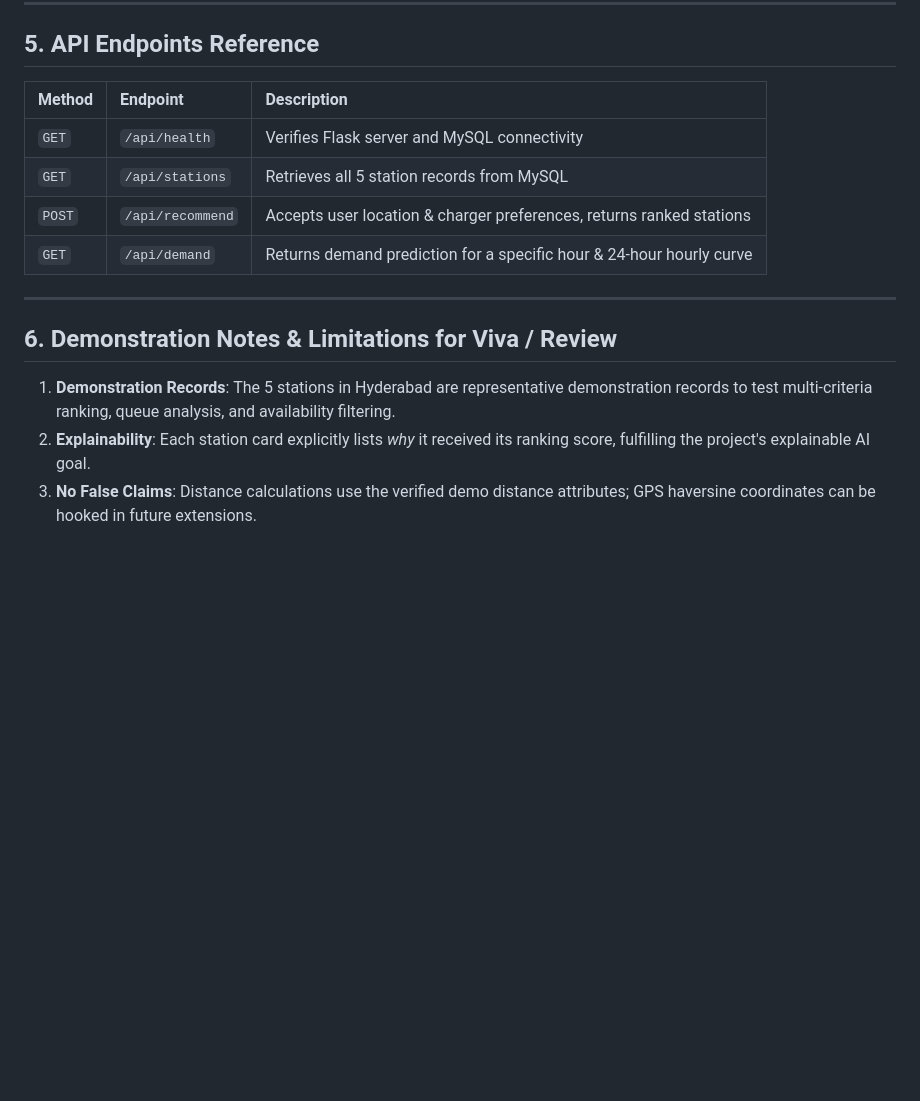
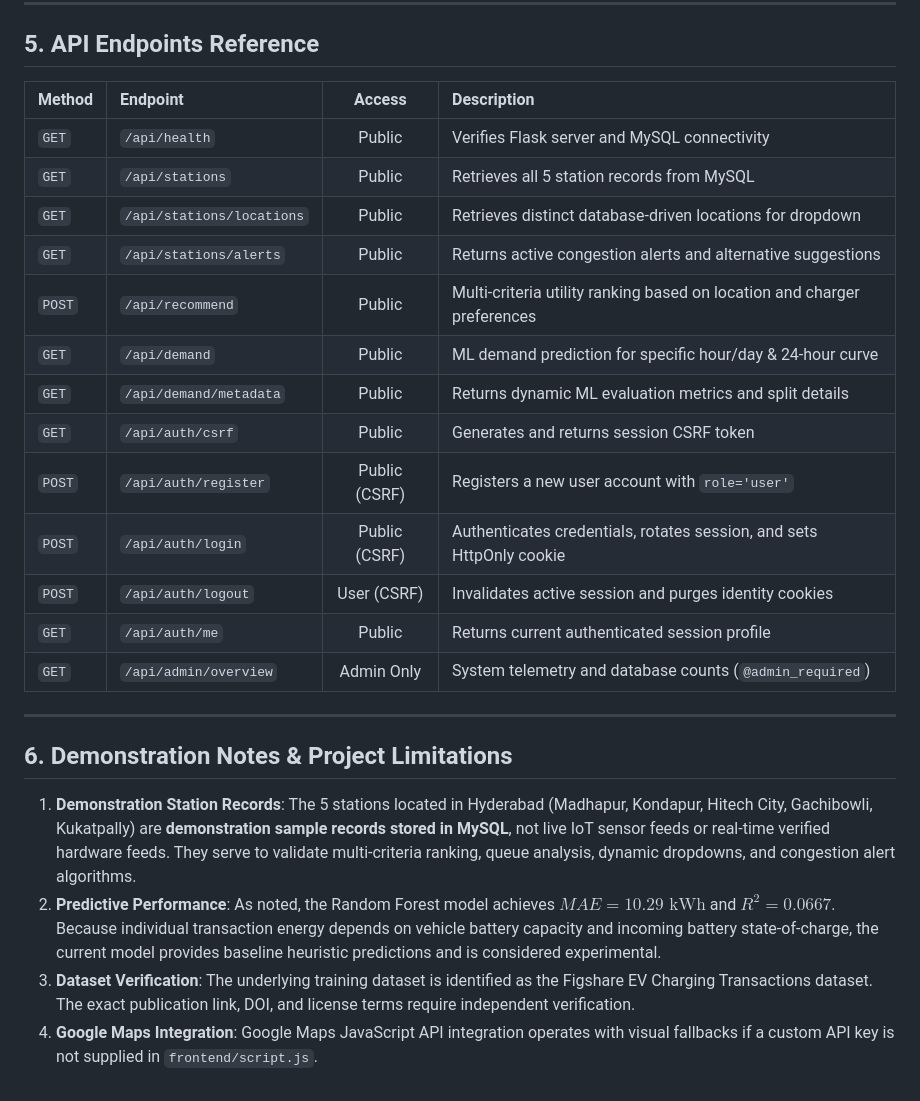
Before and after one commit to mudavathsrinu-0007/ChargeFindrAI, a Markdown page: README.md, the part around one of its changes. Drawn GitHub-style; blank space fills up the shorter version.

```diff
--- a/README.md
+++ b/README.md
@@ -80,17 +130,27 @@ http://127.0.0.1:5000
 
 ## 5. API Endpoints Reference
 
-| Method | Endpoint | Description |
-| :--- | :--- | :--- |
-| `GET` | `/api/health` | Verifies Flask server and MySQL connectivity |
-| `GET` | `/api/stations` | Retrieves all 5 station records from MySQL |
-| `POST` | `/api/recommend` | Accepts user location & charger preferences, returns ranked stations |
-| `GET` | `/api/demand` | Returns demand prediction for a specific hour & 24-hour hourly curve |
+| Method | Endpoint | Access | Description |
+| :--- | :--- | :---: | :--- |
+| `GET` | `/api/health` | Public | Verifies Flask server and MySQL connectivity |
+| `GET` | `/api/stations` | Public | Retrieves all 5 station records from MySQL |
+| `GET` | `/api/stations/locations` | Public | Retrieves distinct database-driven locations for dropdown |
+| `GET` | `/api/stations/alerts` | Public | Returns active congestion alerts and alternative suggestions |
+| `POST` | `/api/recommend` | Public | Multi-criteria utility ranking based on location and charger preferences |
+| `GET` | `/api/demand` | Public | ML demand prediction for specific hour/day & 24-hour curve |
+| `GET` | `/api/demand/metadata` | Public | Returns dynamic ML evaluation metrics and split details |
+| `GET` | `/api/auth/csrf` | Public | Generates and returns session CSRF token |
+| `POST` | `/api/auth/register` | Public (CSRF) | Registers a new user account with `role='user'` |
+| `POST` | `/api/auth/login` | Public (CSRF) | Authenticates credentials, rotates session, and sets HttpOnly cookie |
+| `POST` | `/api/auth/logout` | User (CSRF) | Invalidates active session and purges identity cookies |
+| `GET` | `/api/auth/me` | Public | Returns current authenticated session profile |
+| `GET` | `/api/admin/overview` | Admin Only | System telemetry and database counts (`@admin_required`) |
 
 ---
 
-## 6. Demonstration Notes & Limitations for Viva / Review
+## 6. Demonstration Notes & Project Limitations
 
-1. **Demonstration Records**: The 5 stations in Hyderabad are representative demonstration records to test multi-criteria ranking, queue analysis, and availability filtering.
-2. **Explainability**: Each station card explicitly lists *why* it received its ranking score, fulfilling the project's explainable AI goal.
-3. **No False Claims**: Distance calculations use the verified demo distance attributes; GPS haversine coordinates can be hooked in future extensions.
+1. **Demonstration Station Records**: The 5 stations located in Hyderabad (Madhapur, Kondapur, Hitech City, Gachibowli, Kukatpally) are **demonstration sample records stored in MySQL**, not live IoT sensor feeds or real-time verified hardware feeds. They serve to validate multi-criteria ranking, queue analysis, dynamic dropdowns, and congestion alert algorithms.
+2. **Predictive Performance**: As noted, the Random Forest model achieves $MAE = 10.29\text{ kWh}$ and $R^2 = 0.0667$. Because individual transaction energy depends on vehicle battery capacity and incoming battery state-of-charge, the current model provides baseline heuristic predictions and is considered experimental.
+3. **Dataset Verification**: The underlying training dataset is identified as the Figshare EV Charging Transactions dataset. The exact publication link, DOI, and license terms require independent verification.
+4. **Google Maps Integration**: Google Maps JavaScript API integration operates with visual fallbacks if a custom API key is not supplied in `frontend/script.js`.
```
Also changed, not shown: other parts of README.md (+69 -19 lines).
